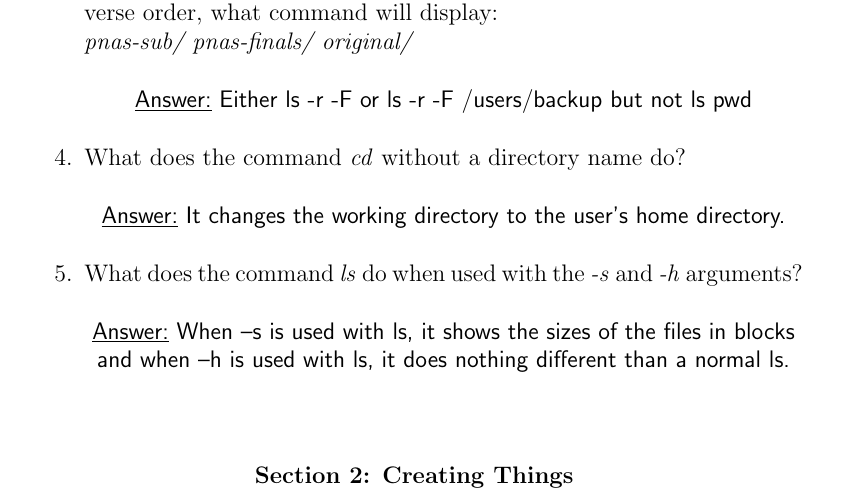
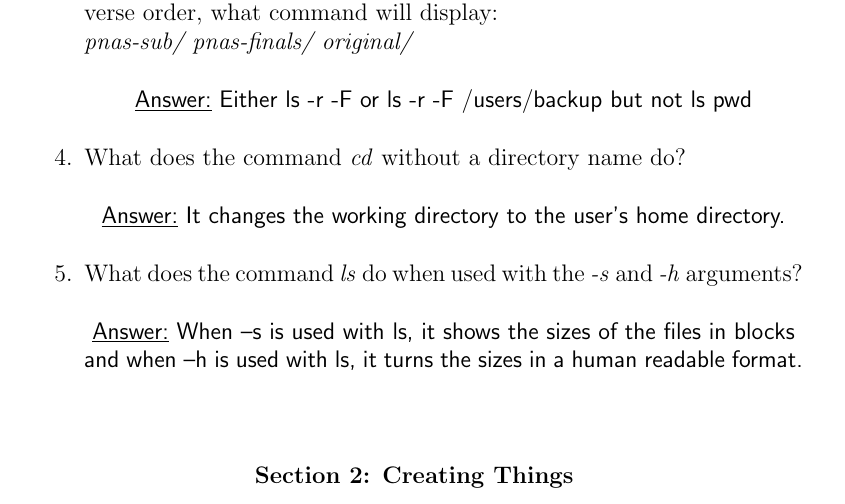
Before and after one commit to cllamb0/NE-24, a LaTeX problem sheet (Homework-1/Homework-1.tex): part of page 1 of 3, cut so that both start at the same text. Compiled offline with pdfLaTeX.

Commit message:
Corrected Question 5 Section 1's answer

```diff
--- a/Homework-1/Homework-1.tex
+++ b/Homework-1/Homework-1.tex
@@ -47,7 +47,7 @@
 %Question 5, Section 1
 \item What does the command \emph{ls} do when used with the \emph{-s} and \emph{-h} arguments?
 \begin{center}
-\textsf{\underline{Answer:} When –s is used with ls, it shows the sizes of the files in blocks and when –h is used with ls, it does nothing different than a normal ls.}
+\textsf{\underline{Answer:} When –s is used with ls, it shows the sizes of the files in blocks and when –h is used with ls, it turns the sizes in a human readable format.}
 \end{center}
 \end{enumerate}
 
```
Also changed, not shown: Homework-1/Homework-1.pdf.
